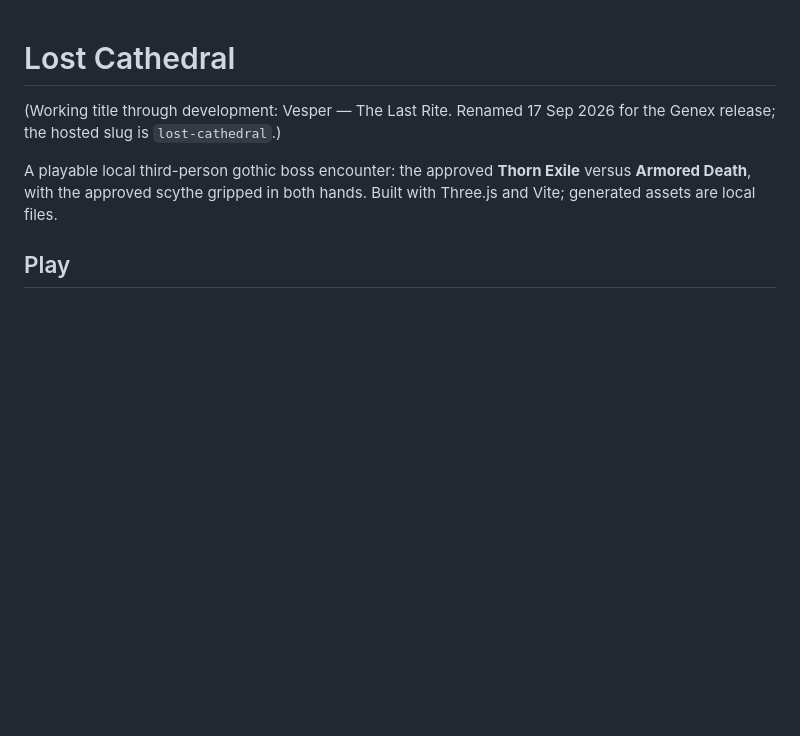
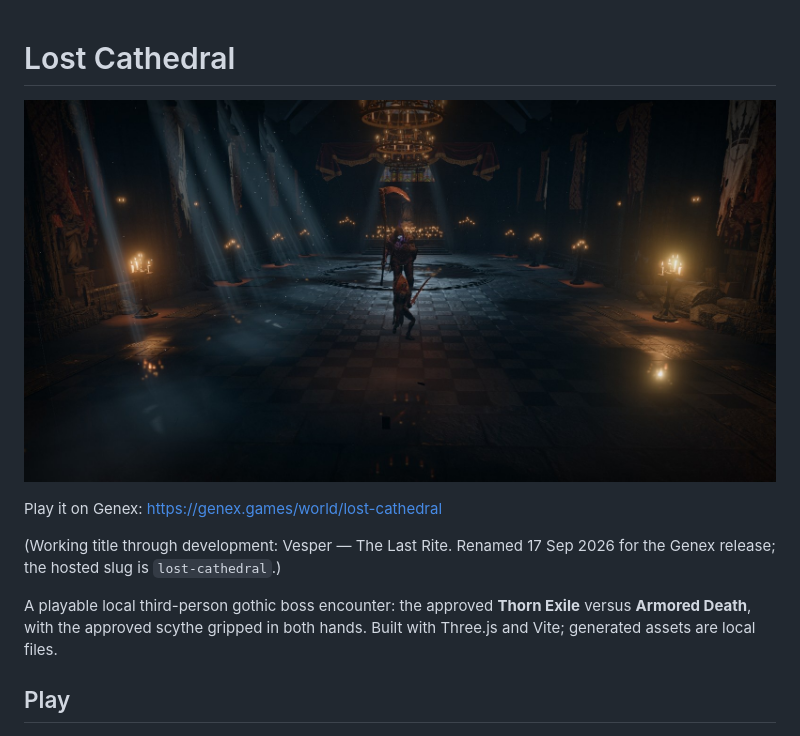
Before and after one commit to Rabneba/lost-cathedral, a Markdown page: README.md, the part around the change. GitHub-like rendering; pictures changed too: media/lost-cathedral.jpg (added); blank space fills up the shorter version.

Commit message:
README: the nave screenshot and the play link
Co-Authored-By: Claude Fable 5.1 <noreply@anthropic.com>

```diff
--- a/README.md
+++ b/README.md
@@ -1,4 +1,8 @@
 # Lost Cathedral
+
+![Lost Cathedral: the nave of the cathedral, god rays through torn banners, Armored Death with his scythe facing Thorn Exile on the chequered floor](media/lost-cathedral.jpg)
+
+Play it on Genex: https://genex.games/world/lost-cathedral
 
 (Working title through development: Vesper — The Last Rite. Renamed 17 Sep 2026 for the Genex release; the hosted slug is `lost-cathedral`.)
 
```
